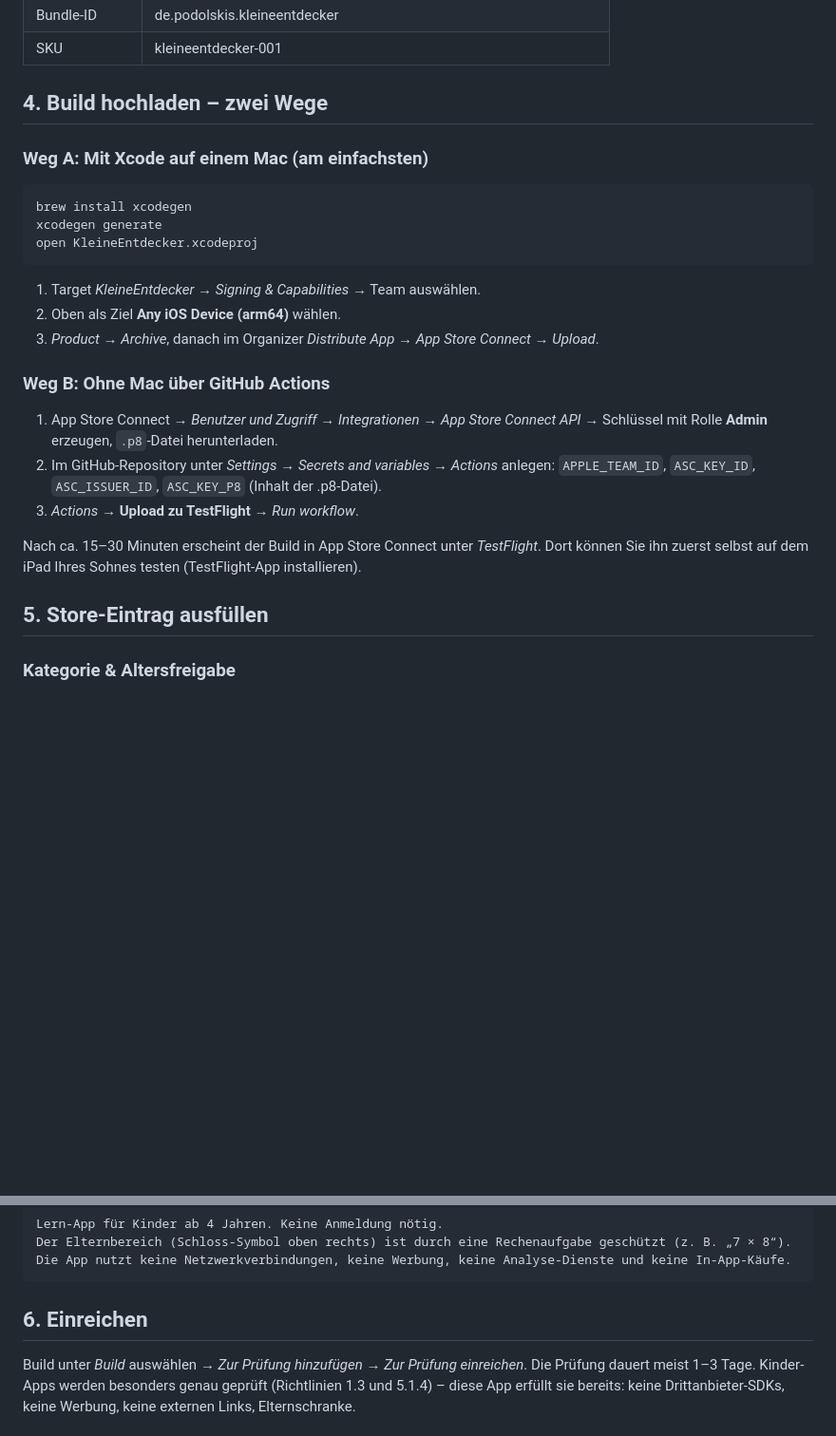
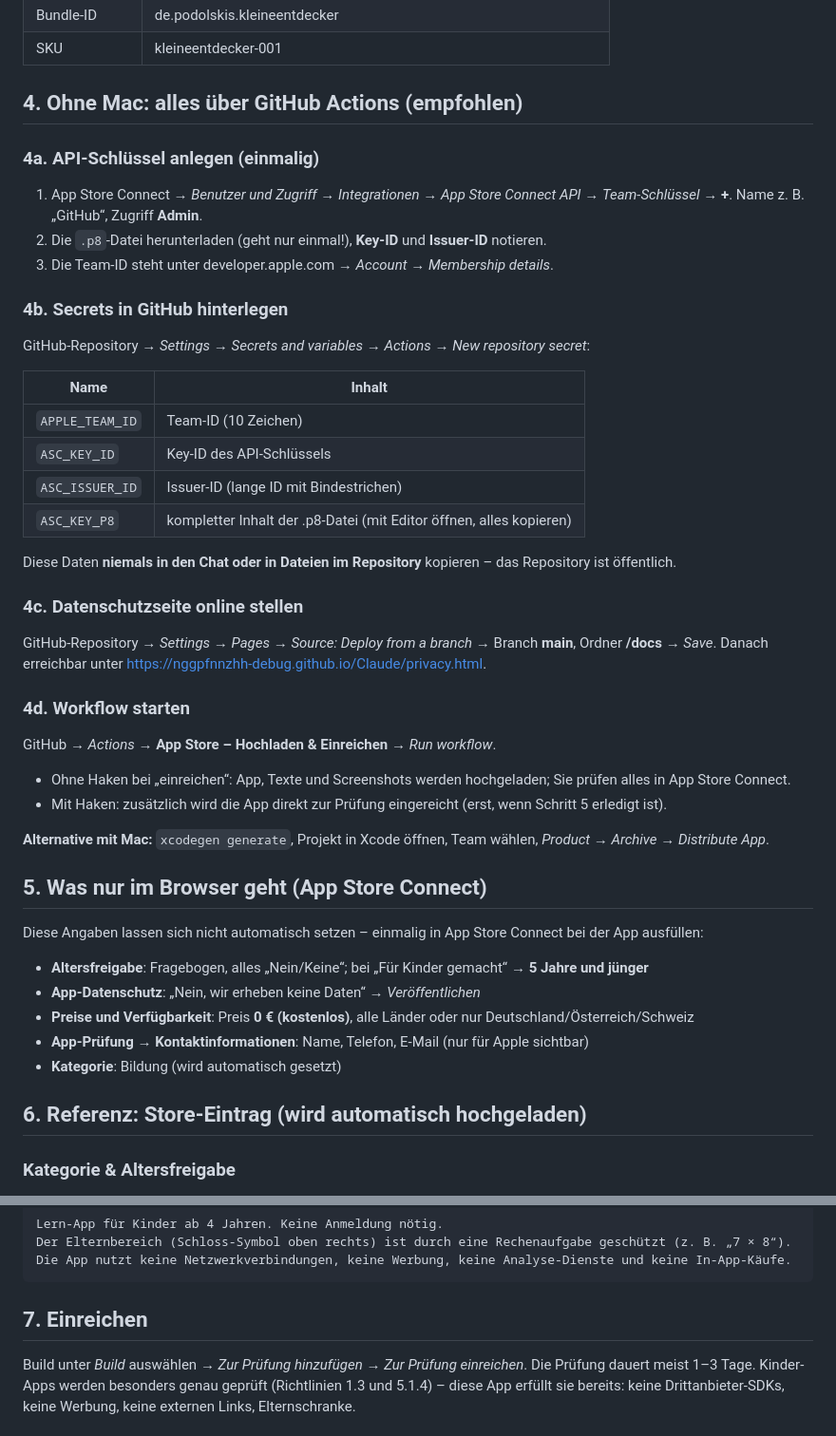
Before and after one commit to nggpfnnzhh-debug/Claude, a Markdown page: docs/APP_STORE.md, 2 parts joined by grey strips. Shown at 95% size. GitHub-like rendering; blank space fills up the shorter version.

Commit message:
Anleitung: Veröffentlichung ohne Mac über GitHub Actions
Co-Authored-By: Claude Opus 5.5 <noreply@anthropic.com>
Claude-Session: https://claude.ai/code/session_019mc9R8bPvc4DGCSA21GXYZ

````diff
--- a/docs/APP_STORE.md
+++ b/docs/APP_STORE.md
@@ -27,32 +27,47 @@ In `project.yml` ist `de.podolskis.kleineentdecker` eingetragen. Falls Sie eine
 | Bundle-ID | de.podolskis.kleineentdecker |
 | SKU | kleineentdecker-001 |
 
-## 4. Build hochladen – zwei Wege
+## 4. Ohne Mac: alles über GitHub Actions (empfohlen)
 
-### Weg A: Mit Xcode auf einem Mac (am einfachsten)
+### 4a. API-Schlüssel anlegen (einmalig)
+1. App Store Connect → *Benutzer und Zugriff* → *Integrationen* → *App Store Connect API* →
+   *Team-Schlüssel* → **+**. Name z. B. „GitHub“, Zugriff **Admin**.
+2. Die `.p8`-Datei herunterladen (geht nur einmal!), **Key-ID** und **Issuer-ID** notieren.
+3. Die Team-ID steht unter developer.apple.com → *Account* → *Membership details*.
 
-```bash
-brew install xcodegen
-xcodegen generate
-open KleineEntdecker.xcodeproj
-```
+### 4b. Secrets in GitHub hinterlegen
+GitHub-Repository → *Settings* → *Secrets and variables* → *Actions* → *New repository secret*:
 
-1. Target *KleineEntdecker* → *Signing & Capabilities* → Team auswählen.
-2. Oben als Ziel **Any iOS Device (arm64)** wählen.
-3. *Product → Archive*, danach im Organizer *Distribute App → App Store Connect → Upload*.
+| Name | Inhalt |
+|---|---|
+| `APPLE_TEAM_ID` | Team-ID (10 Zeichen) |
+| `ASC_KEY_ID` | Key-ID des API-Schlüssels |
+| `ASC_ISSUER_ID` | Issuer-ID (lange ID mit Bindestrichen) |
+| `ASC_KEY_P8` | kompletter Inhalt der .p8-Datei (mit Editor öffnen, alles kopieren) |
 
-### Weg B: Ohne Mac über GitHub Actions
+Diese Daten **niemals in den Chat oder in Dateien im Repository** kopieren – das Repository ist öffentlich.
 
-1. App Store Connect → *Benutzer und Zugriff* → *Integrationen* → *App Store Connect API* →
-   Schlüssel mit Rolle **Admin** erzeugen, `.p8`-Datei herunterladen.
-2. Im GitHub-Repository unter *Settings → Secrets and variables → Actions* anlegen:
-   `APPLE_TEAM_ID`, `ASC_KEY_ID`, `ASC_ISSUER_ID`, `ASC_KEY_P8` (Inhalt der .p8-Datei).
-3. *Actions* → **Upload zu TestFlight** → *Run workflow*.
+### 4c. Datenschutzseite online stellen
+GitHub-Repository → *Settings* → *Pages* → *Source: Deploy from a branch* → Branch **main**, Ordner **/docs** → *Save*.
+Danach erreichbar unter <https://nggpfnnzhh-debug.github.io/Claude/privacy.html>.
 
-Nach ca. 15–30 Minuten erscheint der Build in App Store Connect unter *TestFlight*. Dort können Sie ihn
-zuerst selbst auf dem iPad Ihres Sohnes testen (TestFlight-App installieren).
+### 4d. Workflow starten
+GitHub → *Actions* → **App Store – Hochladen & Einreichen** → *Run workflow*.
+- Ohne Haken bei „einreichen“: App, Texte und Screenshots werden hochgeladen; Sie prüfen alles in App Store Connect.
+- Mit Haken: zusätzlich wird die App direkt zur Prüfung eingereicht (erst, wenn Schritt 5 erledigt ist).
 
-## 5. Store-Eintrag ausfüllen
+**Alternative mit Mac:** `xcodegen generate`, Projekt in Xcode öffnen, Team wählen, *Product → Archive* → *Distribute App*.
+
+## 5. Was nur im Browser geht (App Store Connect)
+
+Diese Angaben lassen sich nicht automatisch setzen – einmalig in App Store Connect bei der App ausfüllen:
+- **Altersfreigabe**: Fragebogen, alles „Nein/Keine“; bei „Für Kinder gemacht“ → **5 Jahre und jünger**
+- **App-Datenschutz**: „Nein, wir erheben keine Daten“ → *Veröffentlichen*
+- **Preise und Verfügbarkeit**: Preis **0 € (kostenlos)**, alle Länder oder nur Deutschland/Österreich/Schweiz
+- **App-Prüfung → Kontaktinformationen**: Name, Telefon, E-Mail (nur für Apple sichtbar)
+- **Kategorie**: Bildung (wird automatisch gesetzt)
+
+## 6. Referenz: Store-Eintrag (wird automatisch hochgeladen)
 
 ### Kategorie & Altersfreigabe
 - **Primäre Kategorie:** Bildung · **Sekundäre Kategorie:** Kinder (Kids-Kategorie) → Altersgruppe **„5 und jünger“**
@@ -128,7 +143,7 @@ Der Elternbereich (Schloss-Symbol oben rechts) ist durch eine Rechenaufgabe gesc
 Die App nutzt keine Netzwerkverbindungen, keine Werbung, keine Analyse-Dienste und keine In-App-Käufe.
 ```
 
-## 6. Einreichen
+## 7. Einreichen
 
 Build unter *Build* auswählen → *Zur Prüfung hinzufügen* → *Zur Prüfung einreichen*.
 Die Prüfung dauert meist 1–3 Tage. Kinder-Apps werden besonders genau geprüft (Richtlinien 1.3 und 5.1.4) –
````
